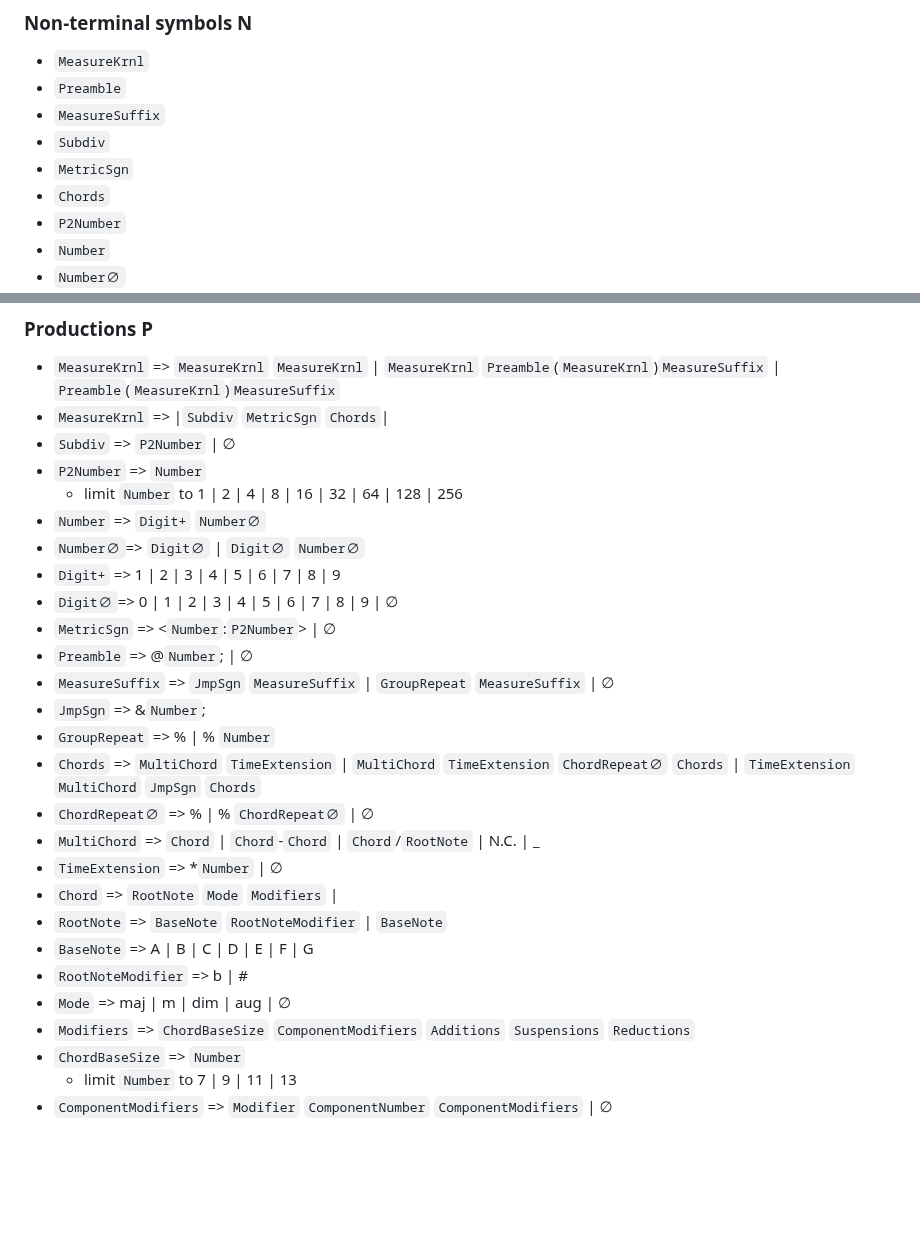
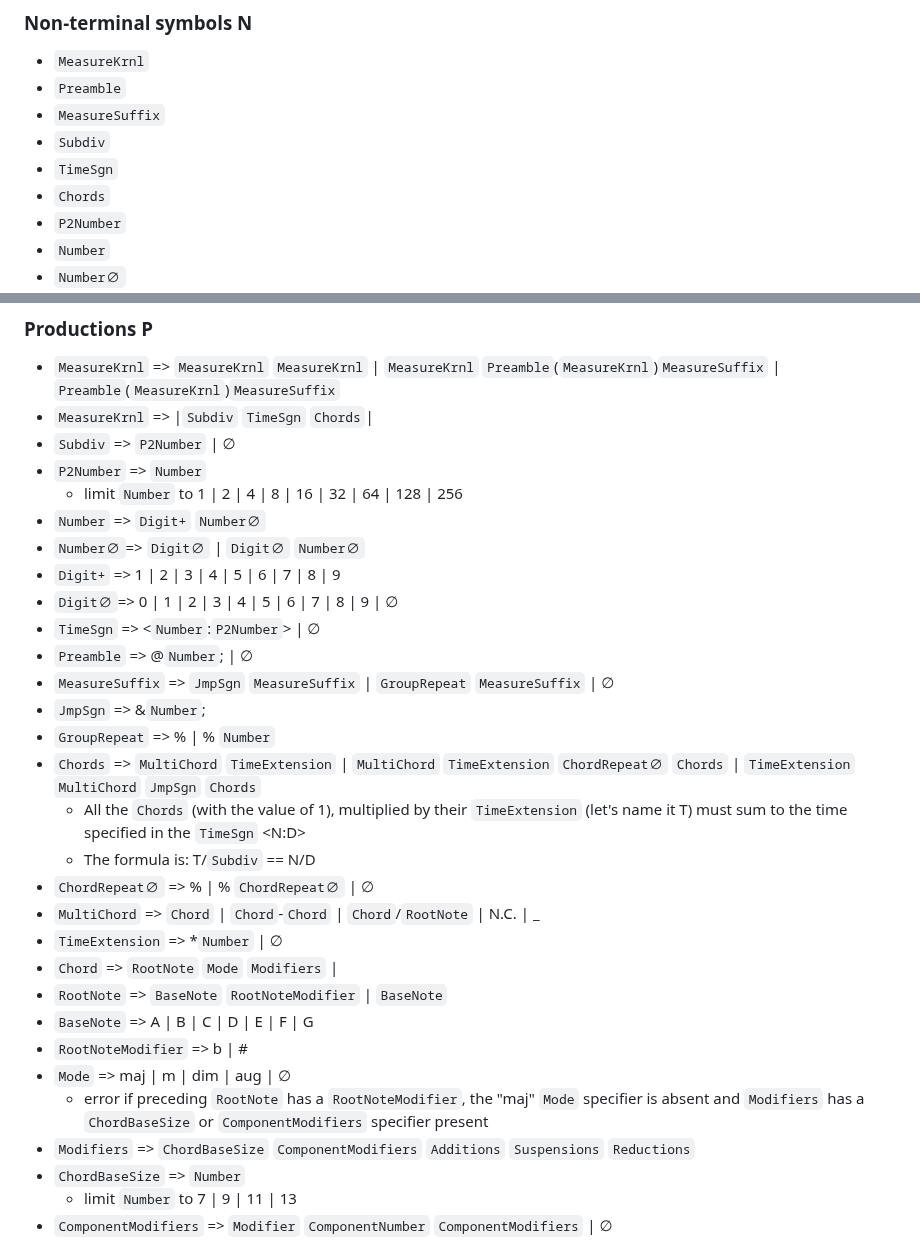
Before and after one commit to Frendzlu/tkik-proj, a Markdown page: README.md, 2 parts joined by grey strips. Drawn GitHub-style; blank space fills up the shorter version.

Commit message:
Changed `MetricSgn` to the correct name `TimeSgn`, added two restriction descriptions

```diff
--- a/README.md
+++ b/README.md
@@ -46,7 +46,7 @@ Triplets, and other non-measure groups can be defined using a `Chord`*`Number` n
 - `Preamble`
 - `MeasureSuffix`
 - `Subdiv`
-- `MetricSgn`
+- `TimeSgn`
 - `Chords`
 - `P2Number`
 - `Number`
@@ -74,7 +74,7 @@ Triplets, and other non-measure groups can be defined using a `Chord`*`Number` n
 ### Starting symbol S = `MeasureKrnl`
 ### Productions P
 - `MeasureKrnl` => `MeasureKrnl` `MeasureKrnl` | `MeasureKrnl` `Preamble`(`MeasureKrnl`)`MeasureSuffix` | `Preamble`(`MeasureKrnl`)`MeasureSuffix`
-- `MeasureKrnl` => |`Subdiv` `MetricSgn` `Chords`|
+- `MeasureKrnl` => |`Subdiv` `TimeSgn` `Chords`|
 - `Subdiv` => `P2Number` | ∅
 - `P2Number` => `Number`
   - limit `Number` to 1 | 2 | 4 | 8 | 16 | 32 | 64 | 128 | 256
@@ -82,12 +82,14 @@ Triplets, and other non-measure groups can be defined using a `Chord`*`Number` n
 - `Number∅`=> `Digit∅` | `Digit∅` `Number∅`
 - `Digit+` => 1 | 2 | 3 | 4 | 5 | 6 | 7 | 8 | 9
 - `Digit∅`=> 0 | 1 | 2 | 3 | 4 | 5 | 6 | 7 | 8 | 9 | ∅
-- `MetricSgn` => <`Number`:`P2Number`> | ∅
+- `TimeSgn` => <`Number`:`P2Number`> | ∅
 - `Preamble` => @`Number`; | ∅
 - `MeasureSuffix` => `JmpSgn` `MeasureSuffix` | `GroupRepeat` `MeasureSuffix` | ∅
 - `JmpSgn` => &`Number`;
 - `GroupRepeat` => % | % `Number`
 - `Chords` => `MultiChord` `TimeExtension` | `MultiChord` `TimeExtension` `ChordRepeat∅` `Chords` | `TimeExtension` `MultiChord`  `JmpSgn` `Chords`
+  - All the `Chords` (with the value of 1), multiplied by their `TimeExtension` (let's name it T) must sum to the time specified in the `TimeSgn` \<N:D>
+  - The formula is: T/`Subdiv` == N/D
 - `ChordRepeat∅` => % | % `ChordRepeat∅` | ∅
 - `MultiChord` => `Chord` | `Chord`-`Chord` | `Chord`/`RootNote` | N.C. | _
 - `TimeExtension` => *`Number` | ∅
@@ -96,6 +98,7 @@ Triplets, and other non-measure groups can be defined using a `Chord`*`Number` n
 - `BaseNote` => A | B | C | D | E | F | G
 - `RootNoteModifier` => b | #
 - `Mode` => maj | m | dim | aug | ∅
+  - error if preceding `RootNote` has a `RootNoteModifier`, the "maj" `Mode` specifier is absent and `Modifiers` has a `ChordBaseSize` or `ComponentModifiers` specifier present
 - `Modifiers` => `ChordBaseSize` `ComponentModifiers` `Additions` `Suspensions` `Reductions`
 - `ChordBaseSize` => `Number`
   - limit `Number` to 7 | 9 | 11 | 13
```
